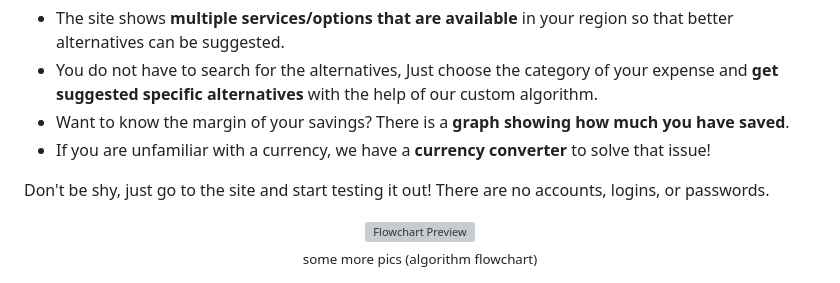
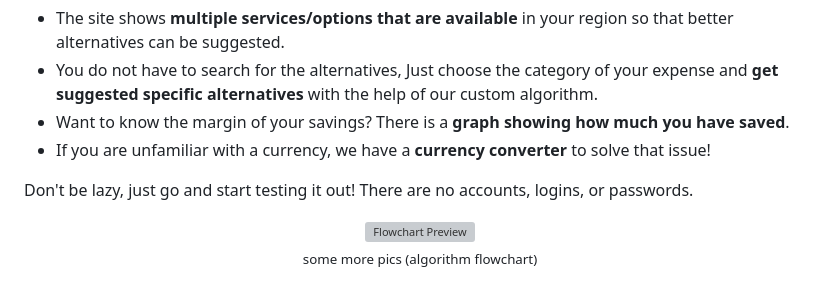
Before and after one commit to AhnafPro/ExpenditureAI, a Markdown page: README.md, the part around the change. Rendered like a GitHub page; grey boxes are pictures that could not be loaded.

```diff
--- a/README.md
+++ b/README.md
@@ -40,7 +40,7 @@ Here's how:
 * Want to know the margin of your savings? There is a **graph showing how much you have saved**.
 * If you are unfamiliar with a currency, we have a **currency converter** to solve that issue!
 
-Don't be shy, just go to the site and start testing it out! There are no accounts, logins, or passwords.
+Don't be lazy, just go and start testing it out! There are no accounts, logins, or passwords.
 <p align="center">
   <img style="border-radius: 10px;" width="701" height="386" alt="Flowchart Preview" src="https://github.com/user-attachments/assets/8e6b73e9-1043-4803-a289-30eecb928a47" />
   <br>
```
